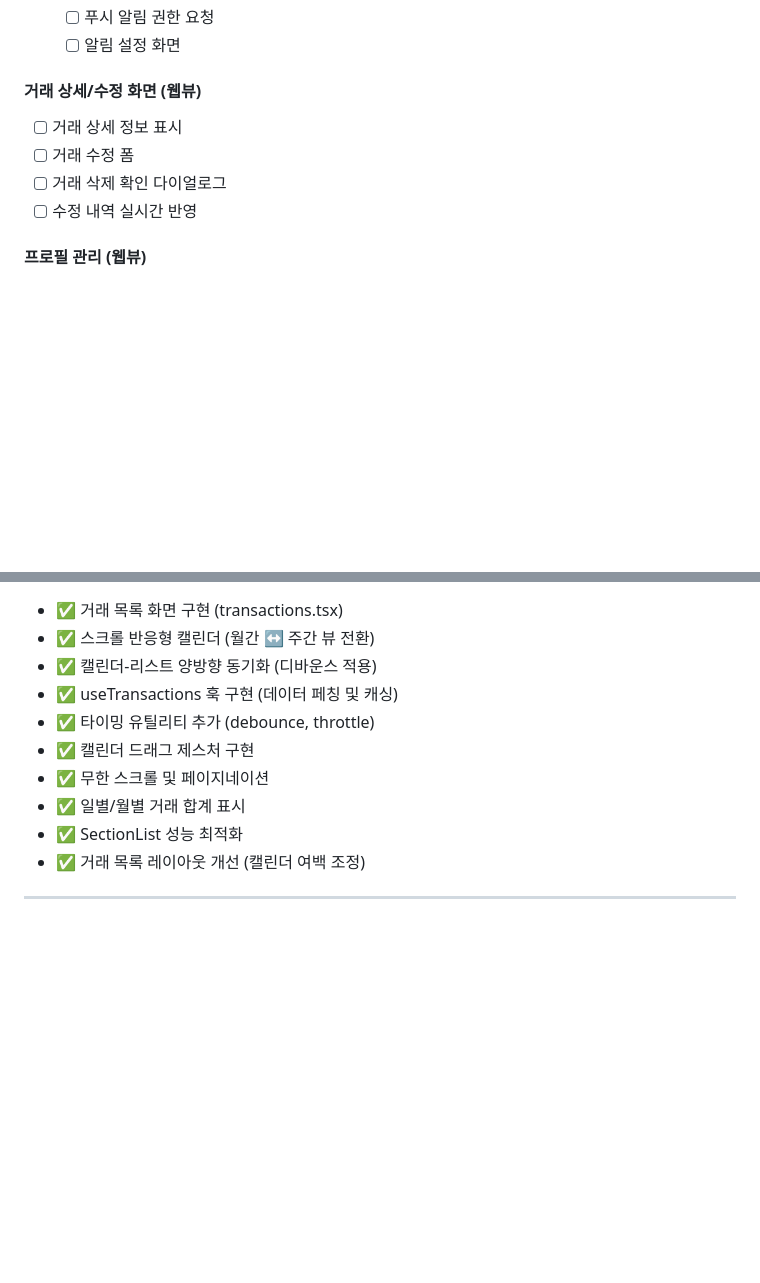
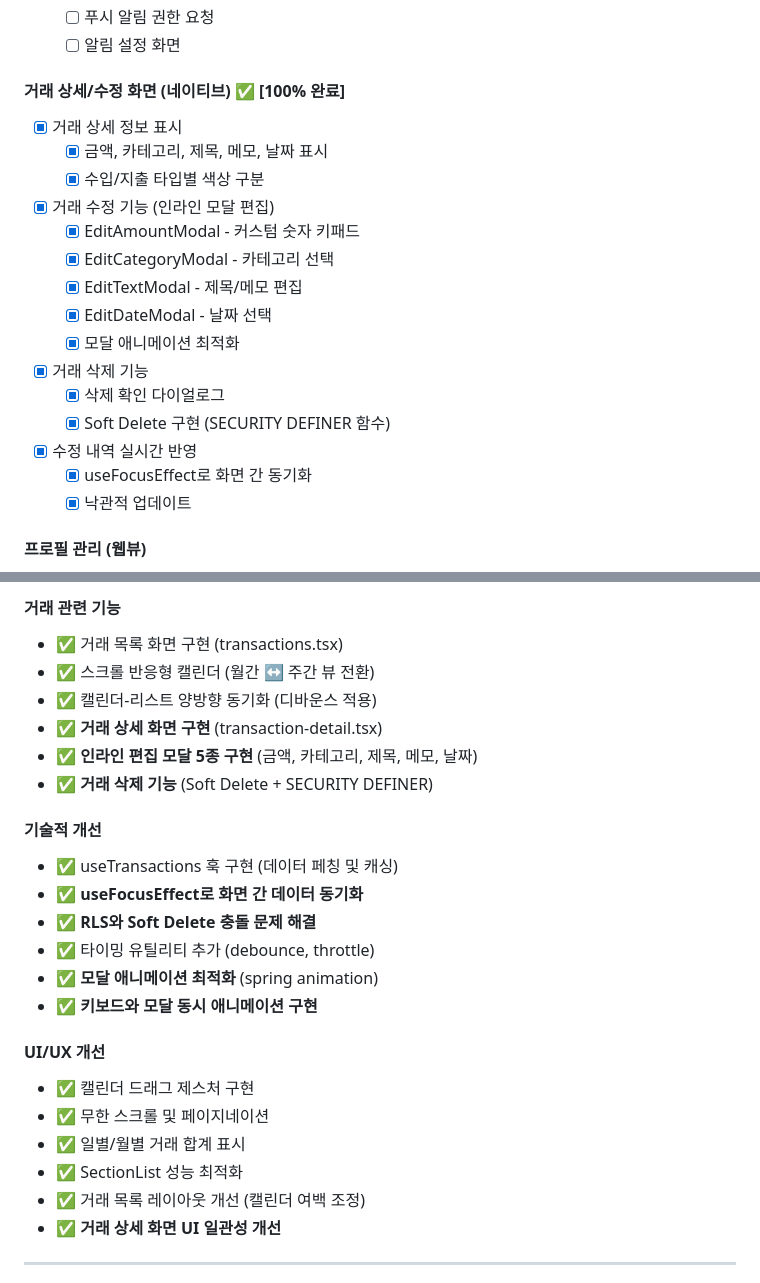
Before and after one commit to kihyeoon/bugie, a Markdown page: docs/mvp-plan.md, 2 parts joined by grey strips. GitHub-like rendering; blank space fills up the shorter version.

Commit message:
docs: MVP 진행 상황 업데이트(거래 상세 화면)

```diff
--- a/docs/mvp-plan.md
+++ b/docs/mvp-plan.md
@@ -218,12 +218,23 @@
   - [ ] 푸시 알림 권한 요청
   - [ ] 알림 설정 화면
 
-#### 거래 상세/수정 화면 (웹뷰)
+#### 거래 상세/수정 화면 (네이티브) ✅ **[100% 완료]**
 
-- [ ] 거래 상세 정보 표시
-- [ ] 거래 수정 폼
-- [ ] 거래 삭제 확인 다이얼로그
-- [ ] 수정 내역 실시간 반영
+- [x] 거래 상세 정보 표시
+  - [x] 금액, 카테고리, 제목, 메모, 날짜 표시
+  - [x] 수입/지출 타입별 색상 구분
+- [x] 거래 수정 기능 (인라인 모달 편집)
+  - [x] EditAmountModal - 커스텀 숫자 키패드
+  - [x] EditCategoryModal - 카테고리 선택
+  - [x] EditTextModal - 제목/메모 편집
+  - [x] EditDateModal - 날짜 선택
+  - [x] 모달 애니메이션 최적화
+- [x] 거래 삭제 기능
+  - [x] 삭제 확인 다이얼로그
+  - [x] Soft Delete 구현 (SECURITY DEFINER 함수)
+- [x] 수정 내역 실시간 반영
+  - [x] useFocusEffect로 화면 간 동기화
+  - [x] 낙관적 업데이트
 
 #### 프로필 관리 (웹뷰)
 
@@ -427,14 +443,27 @@ Native App ←→ WebView Bridge ←→ Next.js Web App
 
+#### 거래 관련 기능
 - ✅ 거래 목록 화면 구현 (transactions.tsx)
 - ✅ 스크롤 반응형 캘린더 (월간 ↔ 주간 뷰 전환)
 - ✅ 캘린더-리스트 양방향 동기화 (디바운스 적용)
+- ✅ **거래 상세 화면 구현** (transaction-detail.tsx)
+- ✅ **인라인 편집 모달 5종 구현** (금액, 카테고리, 제목, 메모, 날짜)
+- ✅ **거래 삭제 기능** (Soft Delete + SECURITY DEFINER)
+
+#### 기술적 개선
 - ✅ useTransactions 훅 구현 (데이터 페칭 및 캐싱)
+- ✅ **useFocusEffect로 화면 간 데이터 동기화**
+- ✅ **RLS와 Soft Delete 충돌 문제 해결**
 - ✅ 타이밍 유틸리티 추가 (debounce, throttle)
+- ✅ **모달 애니메이션 최적화** (spring animation)
+- ✅ **키보드와 모달 동시 애니메이션 구현**
+
+#### UI/UX 개선
 - ✅ 캘린더 드래그 제스처 구현
 - ✅ 무한 스크롤 및 페이지네이션
 - ✅ 일별/월별 거래 합계 표시
 - ✅ SectionList 성능 최적화
 - ✅ 거래 목록 레이아웃 개선 (캘린더 여백 조정)
+- ✅ **거래 상세 화면 UI 일관성 개선**
 
 ---
 
```
Also changed, not shown: other parts of docs/mvp-plan.md (+10 -5 lines).
